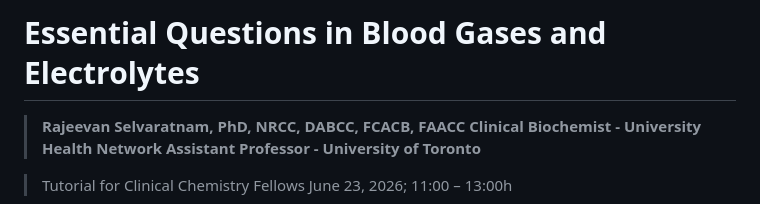
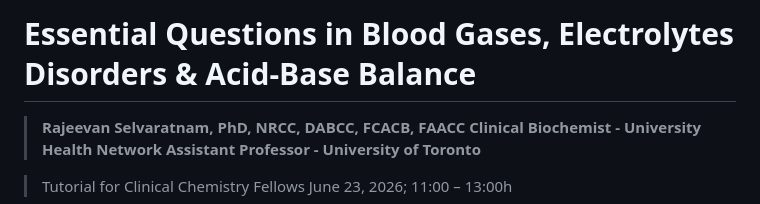
Before and after one commit to RSelvaratnam/Blood-Gases-and-Electrolytes, a Markdown page: README_v2.md, the part around the change. Rendered like a GitHub page.

```diff
--- a/README_v2.md
+++ b/README_v2.md
@@ -1,4 +1,4 @@
-# Essential Questions in Blood Gases and Electrolytes
+# Essential Questions in Blood Gases, Electrolytes Disorders & Acid-Base Balance
 
 
 > **Rajeevan Selvaratnam, PhD, NRCC, DABCC, FCACB, FAACC
```
